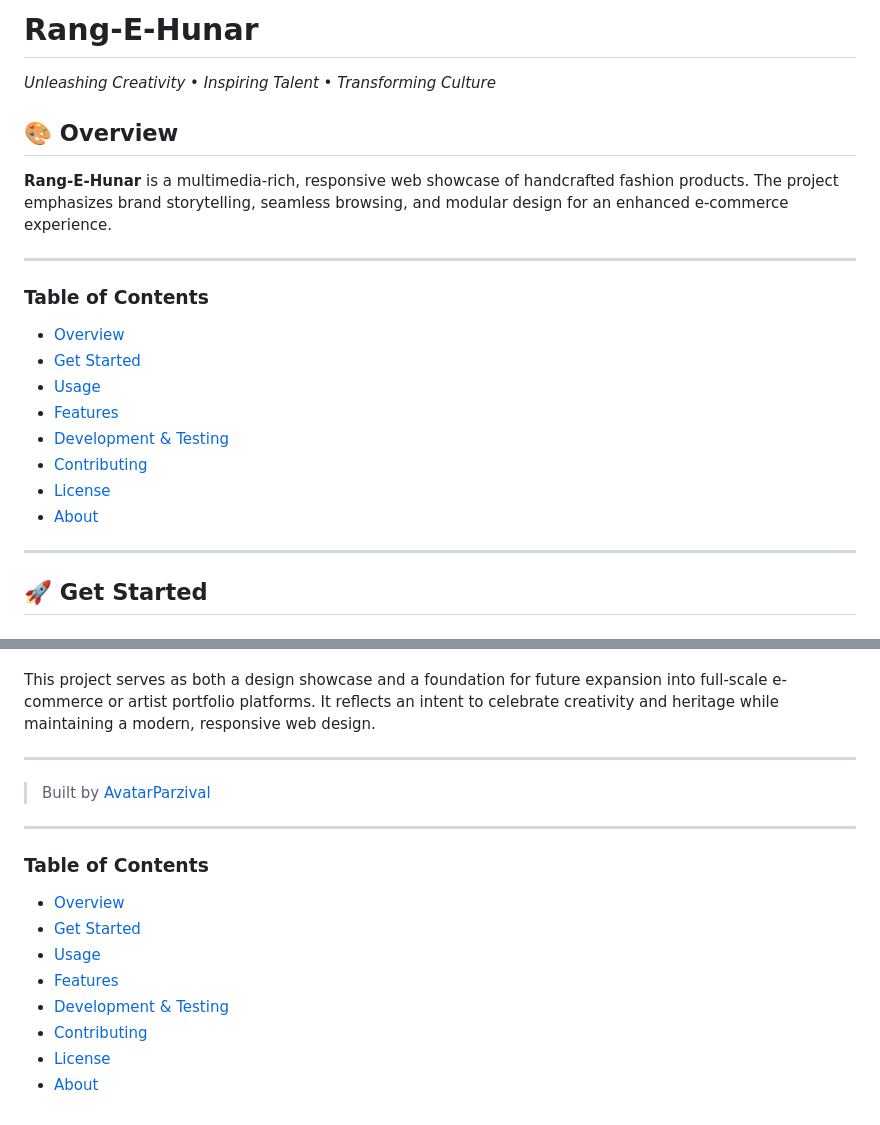
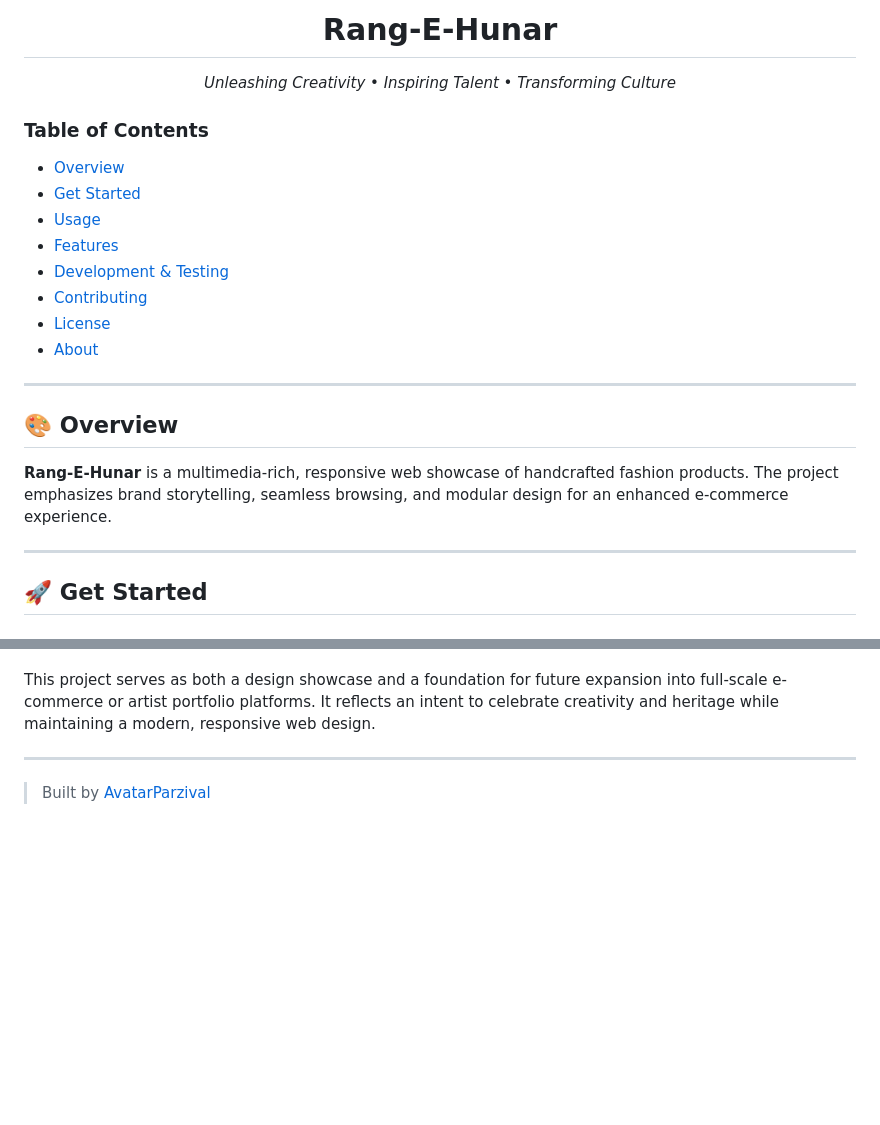
Before and after one commit to AvatarParzival/Rang-E-Hunar, a Markdown page: README.md, 2 parts joined by grey strips. Drawn GitHub-style; blank space fills up the shorter version.

```diff
--- a/README.md
+++ b/README.md
@@ -1,10 +1,5 @@
-# Rang‑E‑Hunar
-*Unleashing Creativity • Inspiring Talent • Transforming Culture*
-
-## 🎨 Overview
-**Rang‑E‑Hunar** is a multimedia-rich, responsive web showcase of handcrafted fashion products. The project emphasizes brand storytelling, seamless browsing, and modular design for an enhanced e-commerce experience.
-
----
+<h1 align="center">Rang‑E‑Hunar</h1>
+<p align="center"><em>Unleashing Creativity • Inspiring Talent • Transforming Culture</em></p>
 
 ### Table of Contents
 - [Overview](#-overview)
@@ -15,6 +10,11 @@
 - [Contributing](#-contributing)
 - [License](#-license)
 - [About](#-about)
+
+---
+
+## 🎨 Overview
+**Rang‑E‑Hunar** is a multimedia-rich, responsive web showcase of handcrafted fashion products. The project emphasizes brand storytelling, seamless browsing, and modular design for an enhanced e-commerce experience.
 
 ---
 
@@ -98,15 +98,3 @@ This project serves as both a design showcase and a foundation for future expans
 ---
 
 > Built by [AvatarParzival](https://github.com/AvatarParzival)
-
----
-
-### Table of Contents
-- [Overview](#overview)
-- [Get Started](#get-started)
-- [Usage](#usage)
-- [Features](#features)
-- [Development & Testing](#development--testing)
-- [Contributing](#contributing)
-- [License](#license)
-- [About](#about)
```
